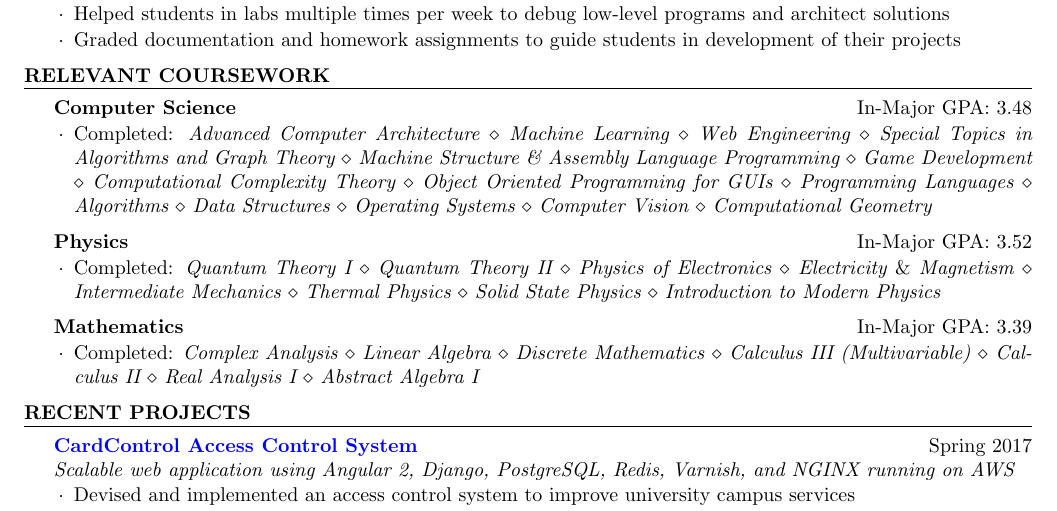
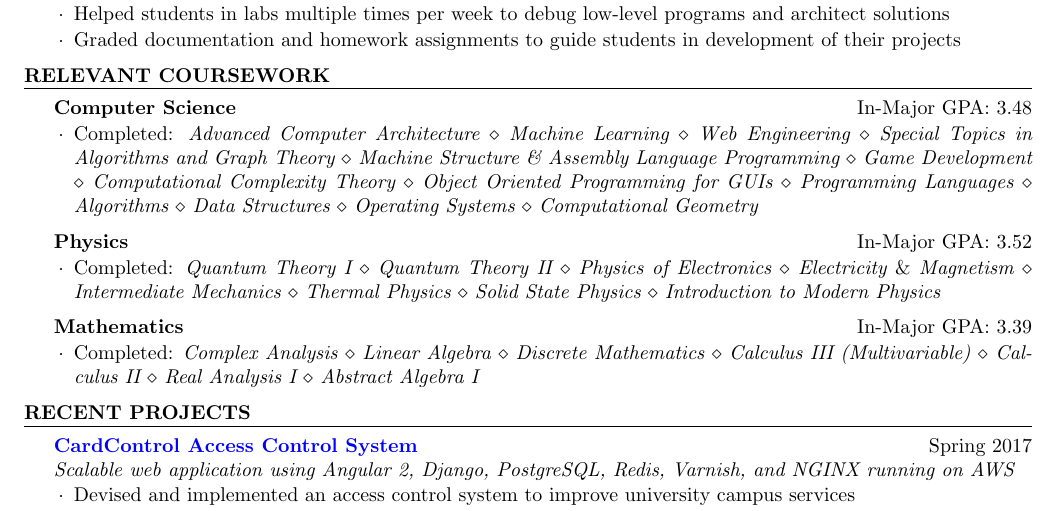
Before and after one commit to forsooth/resume, a LaTeX CV (matt-asnes-resume.tex): part of the page, cut so that both start at the same text. Compiled offline with pdfLaTeX.

Commit message:
Update CS courses

```diff
--- a/matt-asnes-resume.tex
+++ b/matt-asnes-resume.tex
@@ -39,7 +39,7 @@
   \begin{rSection}{Relevant Coursework}
     \begin{rSubsection}{Computer Science}
         {In-Major GPA: 3.48}{}{}
-        \item Completed: \textit{Advanced Computer Architecture $\coursep$ Machine Learning $\coursep$ Web Engineering $\coursep$ Special Topics in Algorithms and Graph Theory $\coursep$ Machine Structure \& Assembly Language Programming $\coursep$ Game Development $\coursep$ Computational Complexity Theory $\coursep$ Object Oriented Programming for GUIs $\coursep$ Programming Languages $\coursep$ Algorithms $\coursep$ Data Structures $\coursep$ Operating Systems $\coursep$ Computer Vision $\coursep$ Computational Geometry}
+        \item Completed: \textit{Advanced Computer Architecture $\coursep$ Machine Learning $\coursep$ Web Engineering $\coursep$ Special Topics in Algorithms and Graph Theory $\coursep$ Machine Structure \& Assembly Language Programming $\coursep$ Game Development $\coursep$ Computational Complexity Theory $\coursep$ Object Oriented Programming for GUIs $\coursep$ Programming Languages $\coursep$ Algorithms $\coursep$ Data Structures $\coursep$ Operating Systems $\coursep$ Computational Geometry}
     \end{rSubsection}
     \begin{rSubsection}{Physics}
         {In-Major GPA: 3.52}{}{}
```
Also changed, not shown: matt-asnes-resume.pdf.
